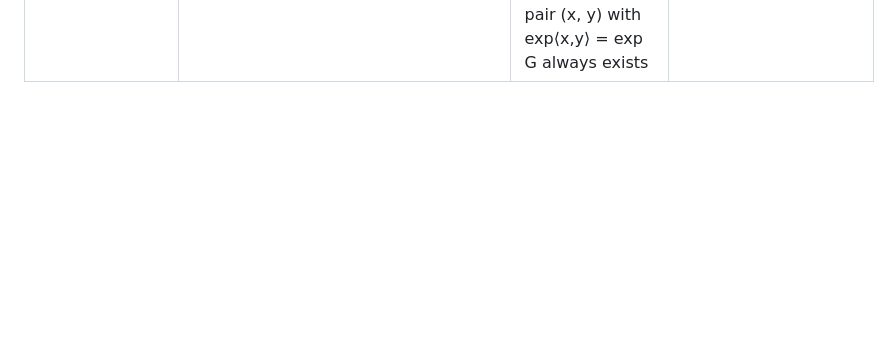
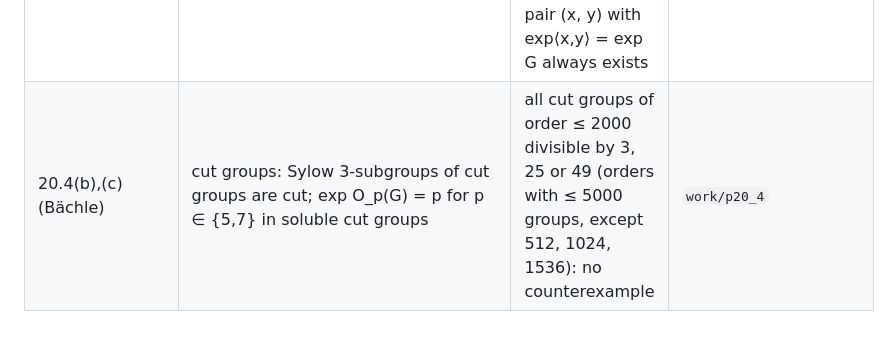
Before and after one commit to JUrban/kour1cl, a Markdown page: reports/verifications.md, the part around the change. GitHub-like rendering; blank space fills up the shorter version.

Commit message:
20.4 sweep done (no counterexample)

```diff
--- a/reports/verifications.md
+++ b/reports/verifications.md
@@ -67,3 +67,4 @@ All scripts/logs are in `work/<problem>/`. "Verified for X" means: exhaustive ch
 | 17.1 (Isaacs, p = 5) | (final) | no partition of any exponent-5 group of order 5⁶ into subgroups of order 125 with a non-abelian component (exact cover over all subgroups of order 125, all 5-groups of order 5⁶ and exponent 5) | `work/p17_1/cover5.py` |
 | 19.108 (Wilde) | p-groups, p odd: χ(x) ≠ 0 ⇒ o(x) divides |P|/χ(1)² | all non-abelian groups of order 3³–3⁷, 5³–5⁵, 7³–7⁴ (all irreducible characters, all classes): no counterexample | `work/p19_108` |
 | 20.49 (Lucchini) | every finite group has a 2-generated subgroup of the same exponent | all 208 non-soluble groups of order ≤ 2000 (orders with ≤ 5000 groups): a pair (x, y) with exp⟨x,y⟩ = exp G always exists | `work/p20_49` |
+| 20.4(b),(c) (Bächle) | cut groups: Sylow 3-subgroups of cut groups are cut; exp O_p(G) = p for p ∈ {5,7} in soluble cut groups | all cut groups of order ≤ 2000 divisible by 3, 25 or 49 (orders with ≤ 5000 groups, except 512, 1024, 1536): no counterexample | `work/p20_4` |
```
